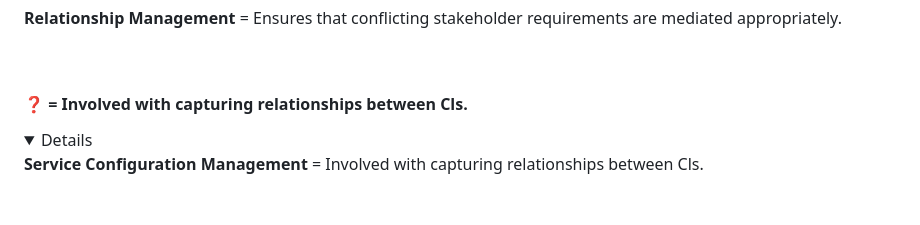
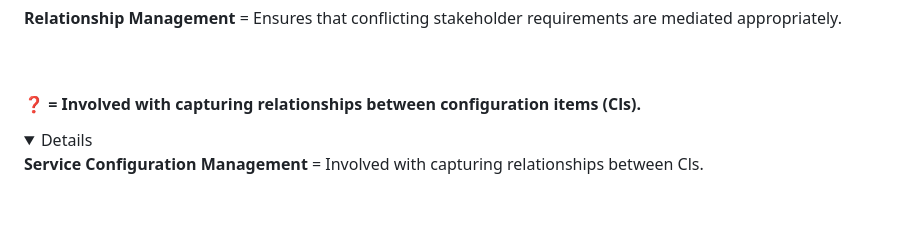
Before and after one commit to SJGowen/ITIL-4-Foundation, a Markdown page: OtherITILPractices.md, the part around the change. Drawn GitHub-style; folded sections open.

```diff
--- a/OtherITILPractices.md
+++ b/OtherITILPractices.md
@@ -28,7 +28,7 @@ Choose from:
 </details>
 <br>
 
-#### &#10067; = Involved with capturing relationships between Cls.
+#### &#10067; = Involved with capturing relationships between configuration items (Cls).
 <details>
 <b>Service Configuration Management</b> = Involved with capturing relationships between Cls.
 </details>
```
